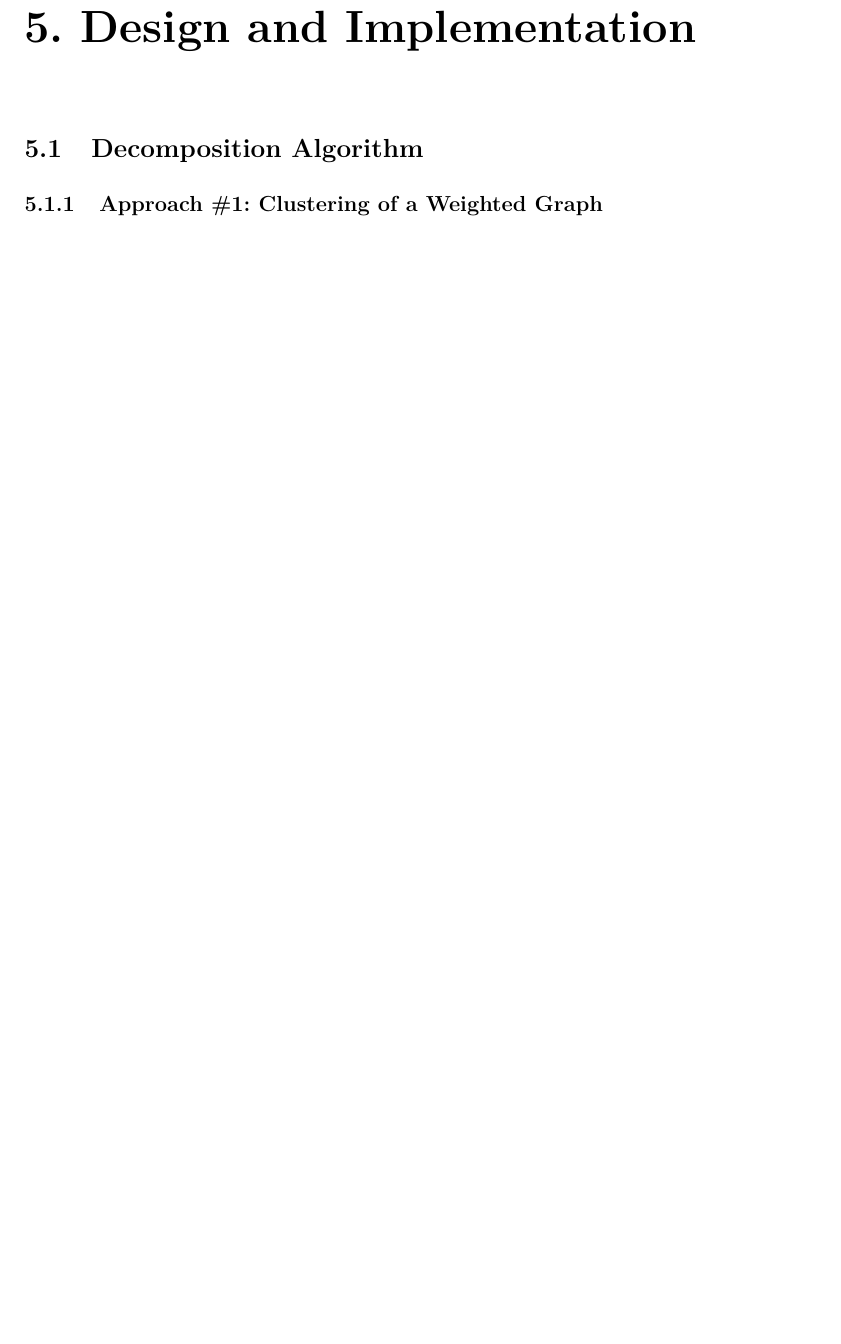
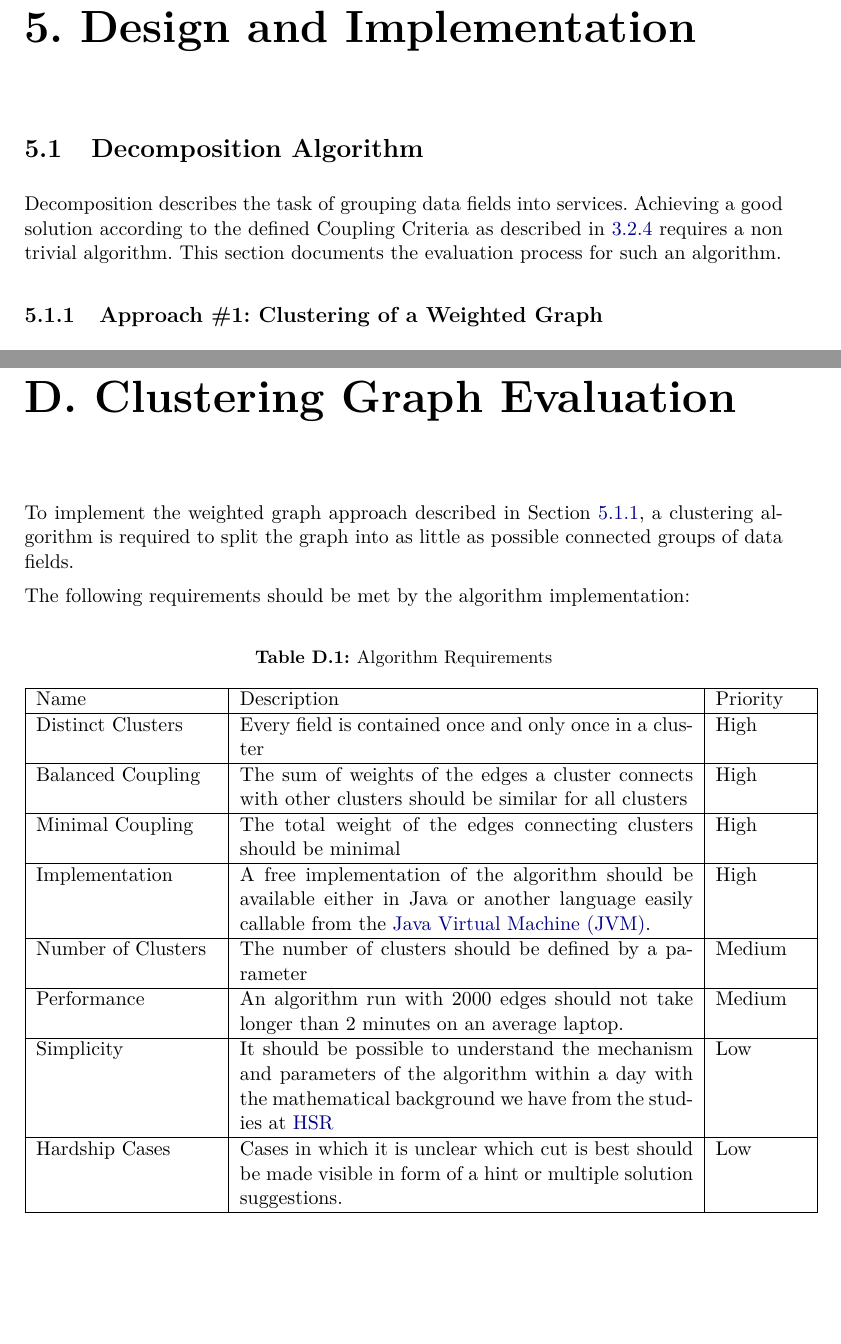
Before and after one commit to gysel/ServiceCutter-BachelorThesis, a LaTeX thesis (BachelorThesis.tex, which reads anhang_a_graph_algorithm.tex, glossary.tex, implementation.tex): part of page 20 of 39 before the commit and two parts of pages 20 and 38 of 41 after it, the two joined at a grey line, cut so that both start at the same text, the shorter picture padded with empty space. Compiled offline with pdfLaTeX; an older LaTeX class or package is replaced by its successor.

Commit message:
first draft of algorithm evaluation

```diff
--- /dev/null
+++ b/anhang_a_graph_algorithm.tex
@@ -0,0 +1,34 @@
+\chapter{Clustering Graph Evaluation}
+\label{appendix:graphClustering}
+
+To implement the weighted graph approach described in Section \ref{subsec:approach1_graph}, a clustering algorithm is required to split the graph into as little as possible connected groups of data fields.
+
+The following requirements should be met by the algorithm implementation:
+
+\begin{table}[H]
+	\centering
+	\caption{Algorithm Requirements}
+	\label{tab:requirementsAlgorithm}
+	\begin{tabular}{|p{100pt}|p{250pt}|p{50pt}|}
+		\hline
+		Name & Description & Priority \\
+		\hline
+		Distinct Clusters & Every field is contained once and only once in a cluster & High  \\
+		\hline
+		Balanced Coupling & The sum of weights of the edges a cluster connects with other clusters should be similar for all clusters & High \\
+		\hline
+		Minimal Coupling & The total weight of the edges connecting clusters should be minimal & High \\
+		\hline
+		Implementation & A free implementation of the algorithm should be available either in Java or another language easily callable from the \gls{JVM}. & High  \\
+		\hline
+		Number of Clusters & The number of clusters should be defined by a parameter & Medium \\
+		\hline
+		Performance & An algorithm run with 2000 edges should not take longer than 2 minutes on an average laptop. & Medium \\
+		\hline
+		Simplicity & It should be possible to understand the mechanism and parameters of the algorithm within a day with the mathematical background we have from the studies at \gls{HSR} & Low \\
+		\hline
+		%TODO: specify more
+		Hardship Cases & Cases in which it is unclear which cut is best should be made visible in form of a hint or multiple solution suggestions. & Low \\
+		\hline
+	\end{tabular}
+\end{table}
--- a/glossary.tex
+++ b/glossary.tex
@@ -47,3 +47,4 @@
 \newacronym{UI}{UI}{User Interface}
 \newacronym{DDD}{DDD}{Domain-Driven Design}
 \newacronym{ERM}{ERM}{Entity-Relationship-Model}
+\newacronym{JVM}{JVM}{Java Virtual Machine}
--- a/implementation.tex
+++ b/implementation.tex
@@ -4,3 +4,4 @@
 
 \section{Decomposition Algorithm}
 
+Decomposition describes the task of grouping data fields into services. Achieving a good solution according to the defined Coupling Criteria as described in \ref{sec:decompositionRequirements} requires a non trivial algorithm. This section documents the evaluation process for such an algorithm.
```
Also changed, not shown: BachelorThesis.tex (+1 -4 lines), analysis.tex (+4 -0 lines), implementation.tex (45 more changed lines), 2 other files.
